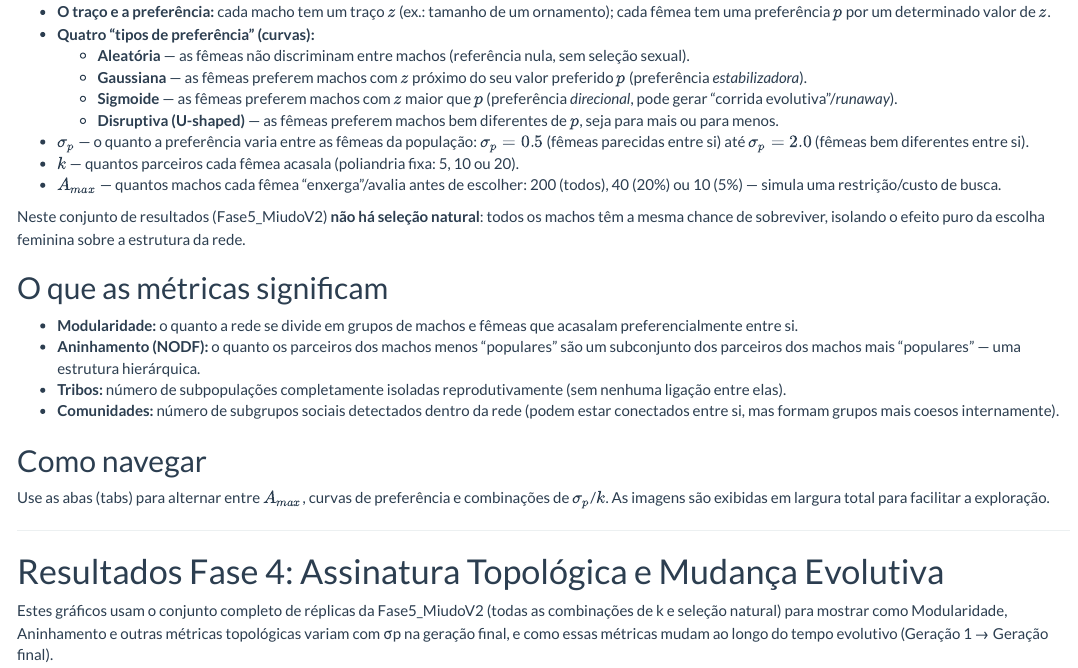
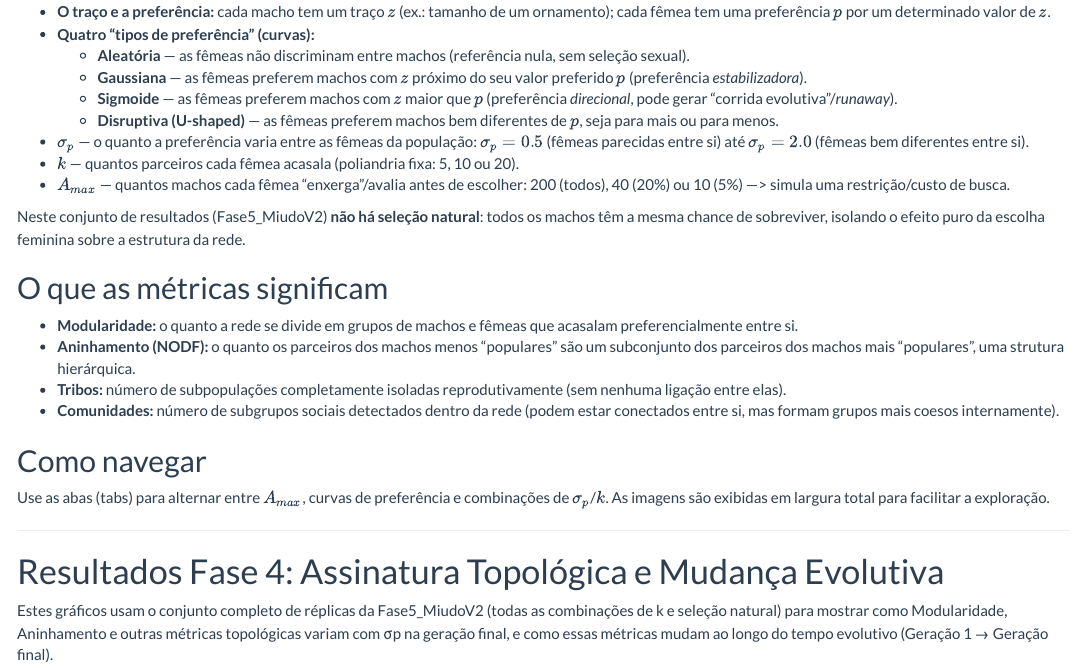
Before and after one commit to solimarygh/REDES_SEXUAIS_Cap1, an R Markdown document (Exploracao_Paineis_MiudoV2.Rmd): the page in a window 1100 px wide, from 370 px down. Rendered offline with R 4.5, knitr and Pandoc, with nearby package versions.

Commit message:
editando um pouco

```diff
--- a/Exploracao_Paineis_MiudoV2.Rmd
+++ b/Exploracao_Paineis_MiudoV2.Rmd
@@ -59,14 +59,14 @@ Este documento mostra os resultados de um modelo computacional (IBM) que simula,
     -   **Disruptiva (U-shaped)** — as fêmeas preferem machos bem diferentes de $p$, seja para mais ou para menos.
 -   **$\sigma_p$** — o quanto a preferência varia entre as fêmeas da população: $\sigma_p=0.5$ (fêmeas parecidas entre si) até $\sigma_p=2.0$ (fêmeas bem diferentes entre si).
 -   **$k$** — quantos parceiros cada fêmea acasala (poliandria fixa: 5, 10 ou 20).
--   **$A_{max}$** — quantos machos cada fêmea "enxerga"/avalia antes de escolher: 200 (todos), 40 (20%) ou 10 (5%) — simula uma restrição/custo de busca.
+-   **$A_{max}$** — quantos machos cada fêmea "enxerga"/avalia antes de escolher: 200 (todos), 40 (20%) ou 10 (5%) —> simula uma restrição/custo de busca.
 
 Neste conjunto de resultados (Fase5_MiudoV2) **não há seleção natural**: todos os machos têm a mesma chance de sobreviver, isolando o efeito puro da escolha feminina sobre a estrutura da rede.
 
 ## O que as métricas significam
 
 -   **Modularidade:** o quanto a rede se divide em grupos de machos e fêmeas que acasalam preferencialmente entre si.
--   **Aninhamento (NODF):** o quanto os parceiros dos machos menos "populares" são um subconjunto dos parceiros dos machos mais "populares" — uma estrutura hierárquica.
+-   **Aninhamento (NODF):** o quanto os parceiros dos machos menos "populares" são um subconjunto dos parceiros dos machos mais "populares", uma strutura hierárquica.
 -   **Tribos:** número de subpopulações completamente isoladas reprodutivamente (sem nenhuma ligação entre elas).
 -   **Comunidades:** número de subgrupos sociais detectados dentro da rede (podem estar conectados entre si, mas formam grupos mais coesos internamente).
 
```
Also changed, not shown: 1 other file.
